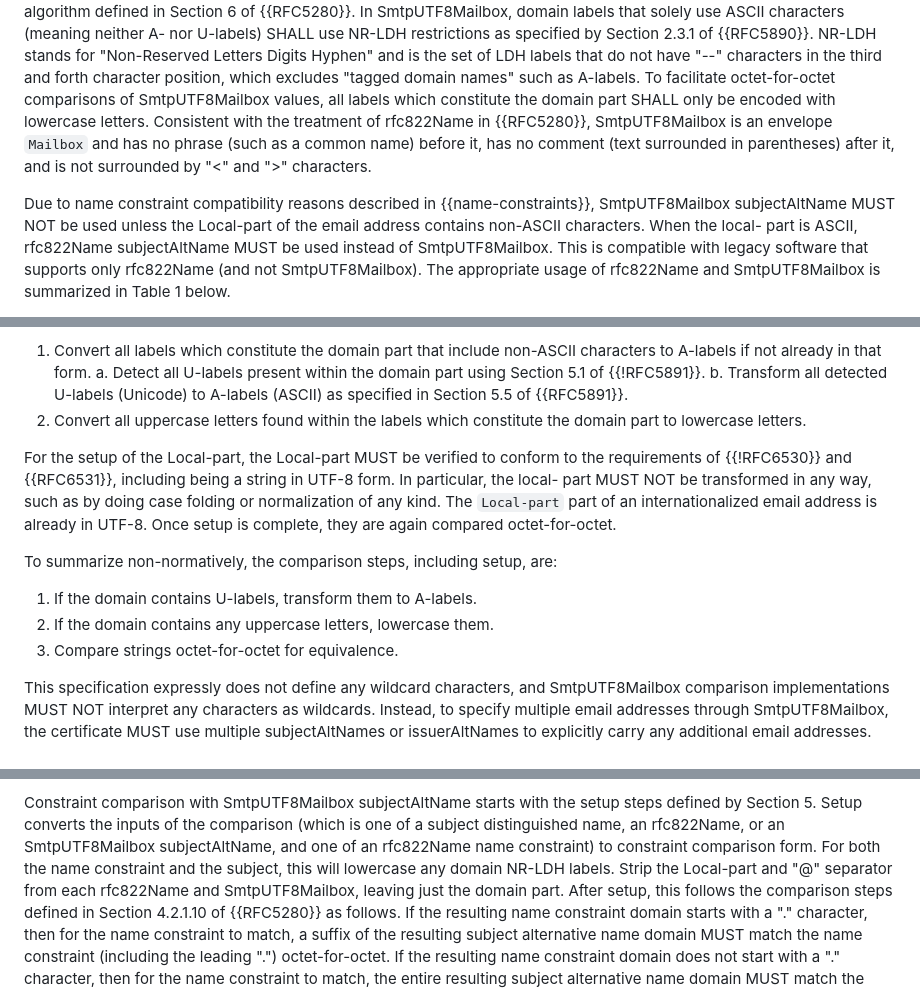
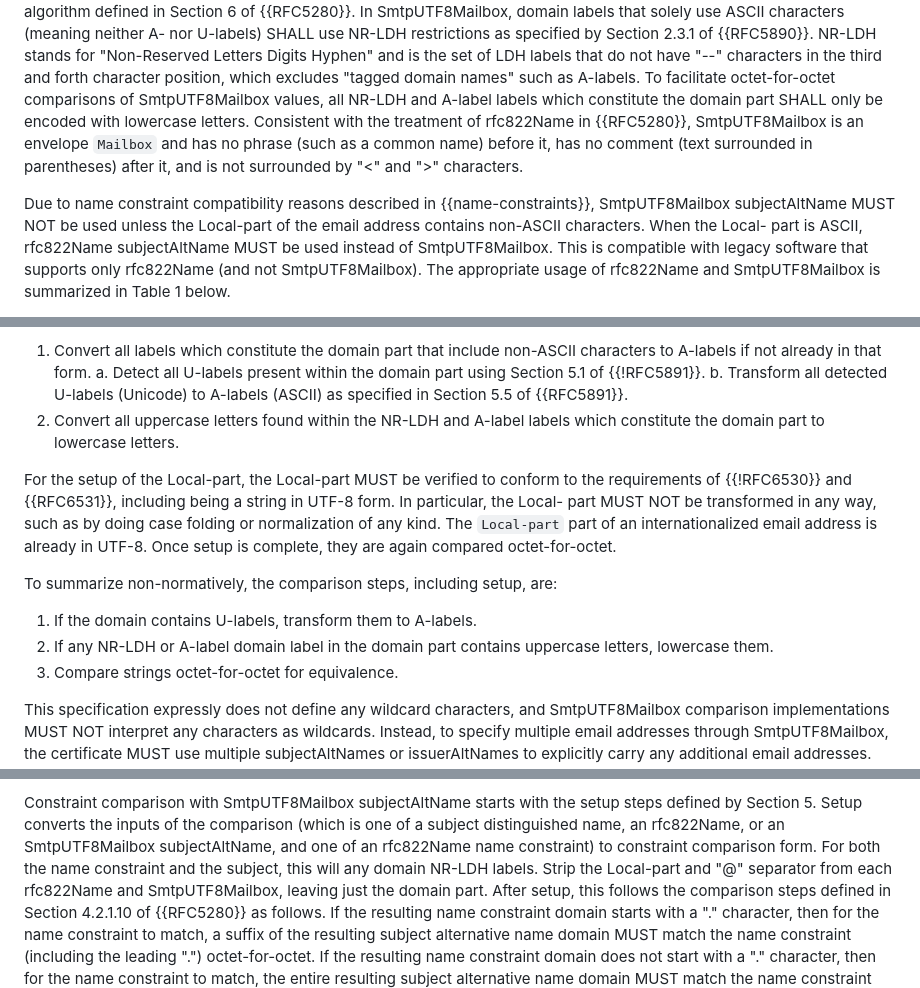
Before and after one commit to CBonnell/draft-lamps-rfc8398-bis, a Markdown page: draft-bonnell-lamps-rfc8398bis.md, 3 parts joined by grey strips. GitHub-like rendering.

Commit message:
Title case "local-part", add specificity for label types

```diff
--- a/draft-bonnell-lamps-rfc8398bis.md
+++ b/draft-bonnell-lamps-rfc8398bis.md
@@ -166,16 +166,16 @@ Section 2.3.1 of {{RFC5890}}.  NR-LDH stands for "Non-Reserved Letters
 Digits Hyphen" and is the set of LDH labels that do not have "--"
 characters in the third and forth character position, which excludes
 "tagged domain names" such as A-labels. To facilitate octet-for-octet
-comparisons of SmtpUTF8Mailbox values, all labels which constitute
-the domain part SHALL only be encoded with lowercase letters. Consistent
-with the treatment of rfc822Name in {{RFC5280}}, SmtpUTF8Mailbox is an
-envelope `Mailbox` and has no phrase (such as a common name) before it,
-has no comment (text surrounded in parentheses) after it, and is not
-surrounded by "<" and ">" characters.
+comparisons of SmtpUTF8Mailbox values, all NR-LDH and A-label labels
+which constitute the domain part SHALL only be encoded with lowercase
+letters. Consistent with the treatment of rfc822Name in {{RFC5280}},
+SmtpUTF8Mailbox is an envelope `Mailbox` and has no phrase (such as a
+common name) before it, has no comment (text surrounded in parentheses)
+after it, and is not surrounded by "<" and ">" characters.
 
 Due to name constraint compatibility reasons described in {{name-constraints}},
 SmtpUTF8Mailbox subjectAltName MUST NOT be used unless the Local-part
-of the email address contains non-ASCII characters.  When the local-
+of the email address contains non-ASCII characters.  When the Local-
 part is ASCII, rfc822Name subjectAltName MUST be used instead of
 SmtpUTF8Mailbox.  This is compatible with legacy software that
 supports only rfc822Name (and not SmtpUTF8Mailbox).  The appropriate
@@ -240,12 +240,12 @@ performed:
        Section 5.1 of {{!RFC5891}}.
     b. Transform all detected U-labels (Unicode) to A-labels (ASCII) as
        specified in Section 5.5 of {{RFC5891}}.
-2. Convert all uppercase letters found within the labels which
-   constitute the domain part to lowercase letters.
+2. Convert all uppercase letters found within the NR-LDH and A-label
+   labels which constitute the domain part to lowercase letters.
 
 For the setup of the Local-part, the Local-part MUST be verified to
 conform to the requirements of {{!RFC6530}} and {{RFC6531}}, including
-being a string in UTF-8 form.  In particular, the local-
+being a string in UTF-8 form.  In particular, the Local-
 part MUST NOT be transformed in any way, such as by doing case
 folding or normalization of any kind.  The `Local-part` part of an
 internationalized email address is already in UTF-8. Once setup is
@@ -255,7 +255,8 @@ To summarize non-normatively, the comparison steps, including setup,
 are:
 
 1.  If the domain contains U-labels, transform them to A-labels.
-2.  If the domain contains any uppercase letters, lowercase them.
+2.  If any NR-LDH or A-label domain label in the domain part
+    contains uppercase letters, lowercase them.
 3.  Compare strings octet-for-octet for equivalence.
 
 This specification expressly does not define any wildcard characters,
@@ -295,7 +296,7 @@ the comparison (which is one of a subject distinguished name, an
 rfc822Name, or an SmtpUTF8Mailbox subjectAltName, and one of an
 rfc822Name name constraint) to constraint comparison form. For both the
 name constraint and the subject, this will
-lowercase any domain NR-LDH labels.  Strip the Local-part and "@"
+ any domain NR-LDH labels.  Strip the Local-part and "@"
 separator from each rfc822Name and SmtpUTF8Mailbox, leaving just the
 domain part.  After setup, this follows the comparison steps defined
 in Section 4.2.1.10 of {{RFC5280}} as follows.  If the resulting name
```
